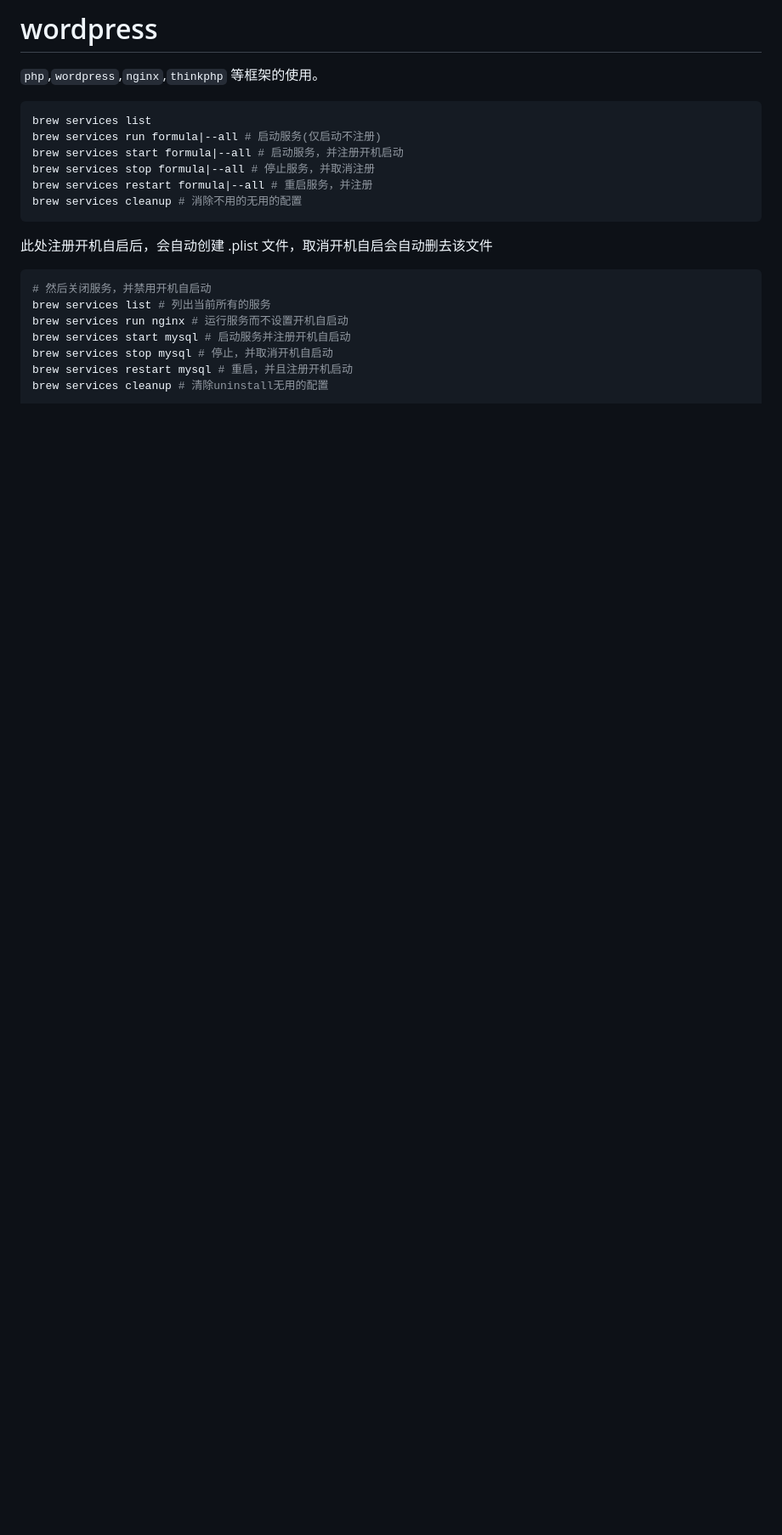
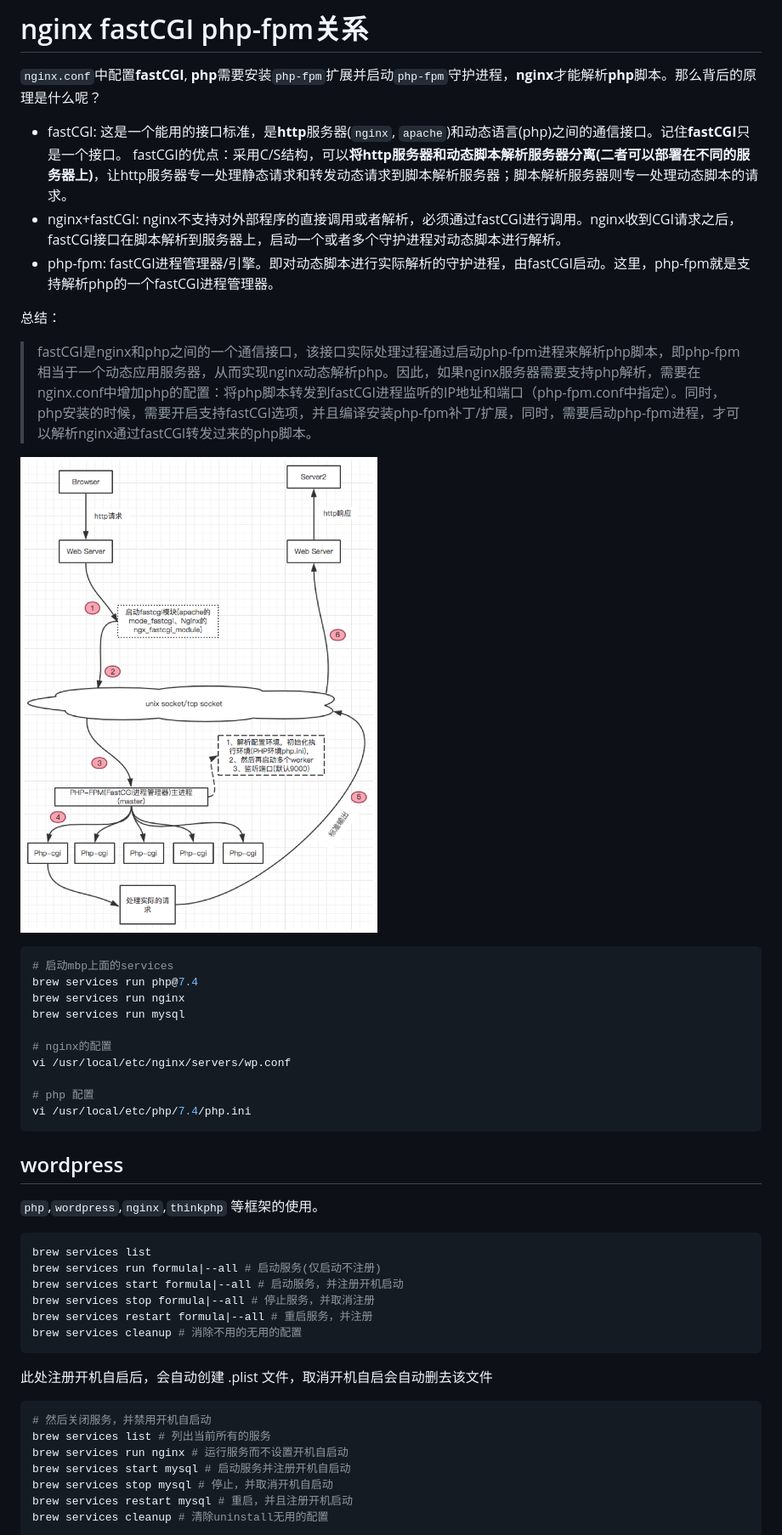
Before and after one commit to liweilijie/Australia, a Markdown page: php/README.md, the part around the change printed below. Shown: that part at 85% size. GitHub-like rendering; pictures changed too: php/images/nginx_phpfpm.png (added); blank space fills up the shorter version.

````diff
--- a/php/README.md
+++ b/php/README.md
@@ -1,4 +1,31 @@
-# wordpress
+# nginx fastCGI php-fpm关系
+`nginx.conf`中配置**fastCGI**, **php**需要安装`php-fpm`扩展并启动`php-fpm`守护进程，**nginx**才能解析**php**脚本。那么背后的原理是什么呢？
+
+- fastCGI: 这是一个能用的接口标准，是**http**服务器(`nginx`, `apache`)和动态语言(php)之间的通信接口。记住**fastCGI**只是一个接口。 fastCGI的优点：采用C/S结构，可以**将http服务器和动态脚本解析服务器分离(二者可以部署在不同的服务器上)**，让http服务器专一处理静态请求和转发动态请求到脚本解析服务器；脚本解析服务器则专一处理动态脚本的请求。
+- nginx+fastCGI: nginx不支持对外部程序的直接调用或者解析，必须通过fastCGI进行调用。nginx收到CGI请求之后，fastCGI接口在脚本解析到服务器上，启动一个或者多个守护进程对动态脚本进行解析。
+- php-fpm: fastCGI进程管理器/引擎。即对动态脚本进行实际解析的守护进程，由fastCGI启动。这里，php-fpm就是支持解析php的一个fastCGI进程管理器。
+
+总结：
+> fastCGI是nginx和php之间的一个通信接口，该接口实际处理过程通过启动php-fpm进程来解析php脚本，即php-fpm相当于一个动态应用服务器，从而实现nginx动态解析php。因此，如果nginx服务器需要支持php解析，需要在nginx.conf中增加php的配置：将php脚本转发到fastCGI进程监听的IP地址和端口（php-fpm.conf中指定）。同时，php安装的时候，需要开启支持fastCGI选项，并且编译安装php-fpm补丁/扩展，同时，需要启动php-fpm进程，才可以解析nginx通过fastCGI转发过来的php脚本。
+
+
+![nginx php fpm](images/nginx_phpfpm.png)
+
+
+```bash
+# 启动mbp上面的services
+brew services run php@7.4
+brew services run nginx
+brew services run mysql
+
+# nginx的配置
+vi /usr/local/etc/nginx/servers/wp.conf
+
+# php 配置
+vi /usr/local/etc/php/7.4/php.ini
+```
+
+## wordpress
 
 `php`,`wordpress`,`nginx`,`thinkphp` 等框架的使用。
 
````
Also changed, not shown: other parts of php/README.md (+6 -0 lines), README.md (+6 -0 lines), php/config_website.md (added, +32 -0 lines), php/mysql.md (added, +119 -0 lines), php/php.md (added, +142 -0 lines), php/ubuntu.md (added, +307 -0 lines), php/webs.md (added, +20 -0 lines), 2 other files.
